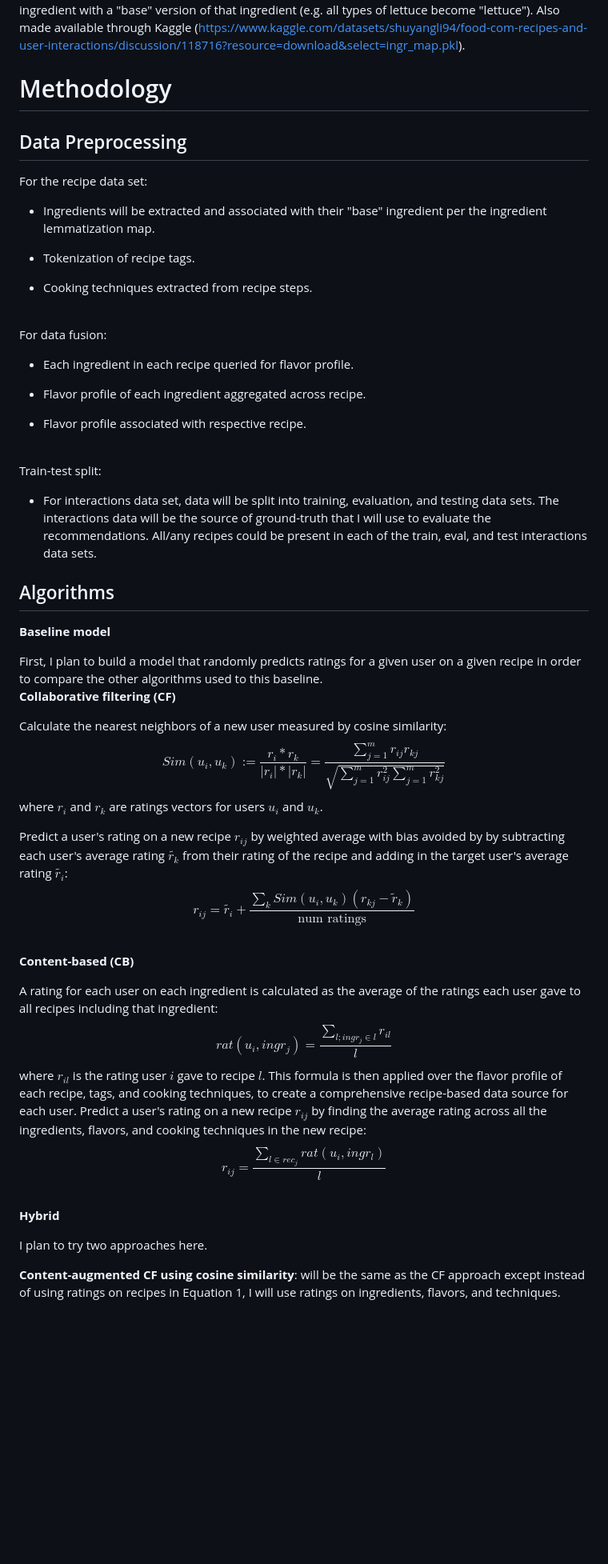
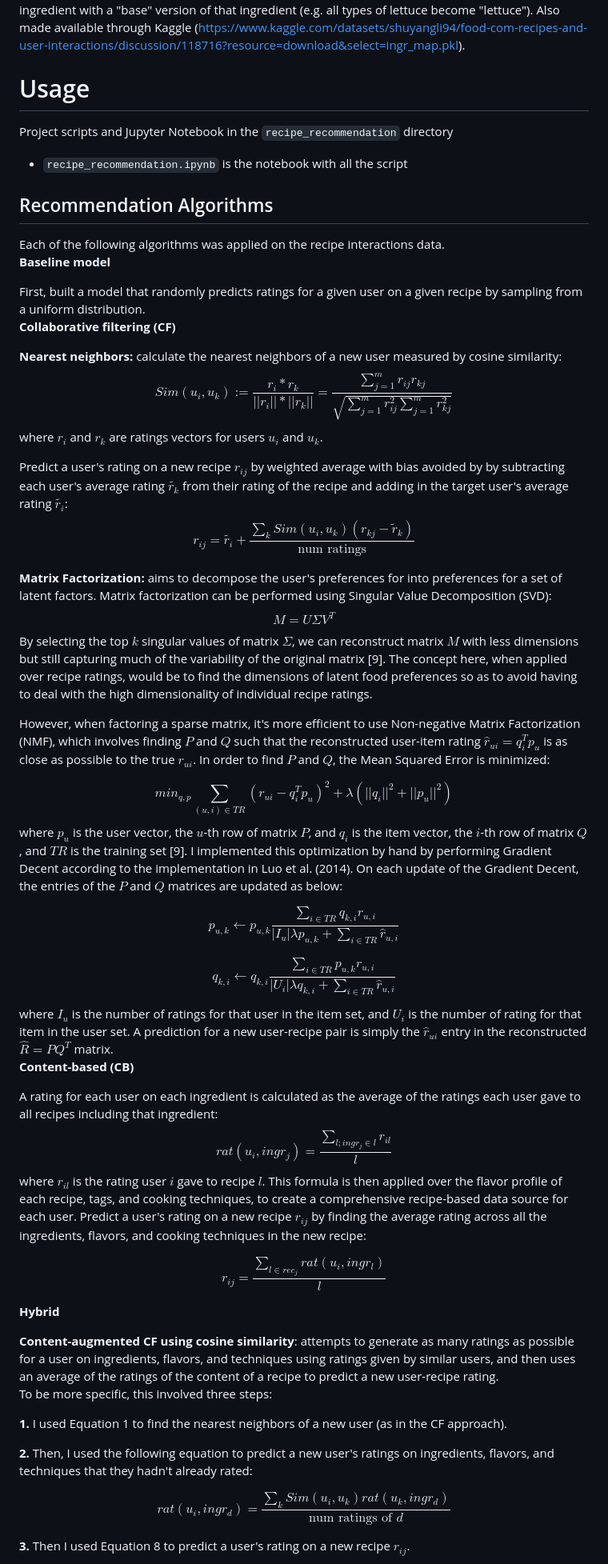
Before and after one commit to micaelamccall/recipe-recommendation, a Markdown page: README.md, the part around one of its changes. Shown at 80% size. GitHub-like rendering; blank space fills up the shorter version.

```diff
--- a/README.md
+++ b/README.md
@@ -110,7 +96,14 @@ ingredient (e.g. all types of lettuce become \"lettuce\"). Also made
 available through Kaggle
 (<https://www.kaggle.com/datasets/shuyangli94/food-com-recipes-and-user-interactions/discussion/118716?resource=download&select=ingr_map.pkl>).
 
-# Methodology
+# Usage
+
+Project scripts and Jupyter Notebook in the `recipe_recommendation` directory
+
+- `recipe_recommendation.ipynb` is the notebook with all the script
+
+
+<!-- # Methodology
 
 ## Data Preprocessing
 
@@ -139,45 +132,95 @@ Train-test split:
     evaluation, and testing data sets. The interactions data will be the
     source of ground-truth that I will use to evaluate the
     recommendations. All/any recipes could be present in each of the
-    train, eval, and test interactions data sets.
+    train, eval, and test interactions data sets. -->
 
-## Algorithms
+## Recommendation Algorithms
 
+Each of the following algorithms was applied on the recipe interactions
+data.\
 **Baseline model**
 
-First, I plan to build a model that randomly predicts ratings for a
-given user on a given recipe in order to compare the other algorithms
-used to this baseline.\
+First, built a model that randomly predicts ratings for a given user on
+a given recipe by sampling from a uniform distribution.\
 **Collaborative filtering (CF)**
 
-Calculate the nearest neighbors of a new user measured by cosine
-similarity:
-$$Sim(u_i, u_k) := \frac{r_i * r_k}{|r_i|*|r_k|} = \frac{\sum_{j=1}^mr_{ij}r_{kj}}{\sqrt{\sum_{j=1}^mr_{ij}^2\sum_{j=1}^mr_{kj}^2}}$$
+**Nearest neighbors:** calculate the nearest neighbors of a new user
+measured by cosine similarity:
+$$Sim(u_i, u_k) := \frac{r_i * r_k}{||r_i||*||r_k||} = \frac{\sum_{j=1}^mr_{ij}r_{kj}}{\sqrt{\sum_{j=1}^mr_{ij}^2\sum_{j=1}^mr_{kj}^2}}$$
 where $r_i$ and $r_k$ are ratings vectors for users $u_i$ and $u_k$.
 
 Predict a user's rating on a new recipe $r_{ij}$ by weighted average
 with bias avoided by by subtracting each user's average rating
 $\tilde{r_k}$ from their rating of the recipe and adding in the target
 user's average rating $\tilde{r_i}$:
-$$r_{ij} = \tilde{r_i}+\frac{\sum_kSim(u_i, u_k)(r_{kj}-\tilde{r}_k)}{\text{num ratings}}$$\
+$$r_{ij} = \tilde{r_i}+\frac{\sum_kSim(u_i, u_k)(r_{kj}-\tilde{r}_k)}{\text{num ratings}}$$
+
+**Matrix Factorization:** aims to decompose the user's preferences for
+into preferences for a set of latent factors. Matrix factorization can
+be performed using Singular Value Decomposition (SVD):
+$$M = U\Sigma V^T$$
+By selecting the top $k$ singular values of matrix
+$\Sigma$, we can reconstruct matrix $M$ with less dimensions but still
+capturing much of the variability of the original matrix \[9\]. The
+concept here, when applied over recipe ratings, would be to find the
+dimensions of latent food preferences so as to avoid having to deal with
+the high dimensionality of individual recipe ratings.
+
+However, when factoring a sparse matrix, it's more efficient to use
+Non-negative Matrix Factorization (NMF), which involves finding $P$ and
+$Q$ such that the reconstructed user-item rating
+$\hat{r}_{ui}= q_i^Tp_u$ is as close as possible to the true ${r}_{ui}$.
+In order to find $P$ and $Q$, the Mean Squared Error is minimized:
+
+$$min_{q,p} \sum_{(u, i) \in TR} (r_{ui} - q_i^Tp_u)^2 + \lambda(||q_i||^2+||p_u||^2)$$
+where $p_u$ is the user vector, the $u$-th row of matrix $P$, and $q_i$
+is the item vector, the $i$-th row of matrix $Q$, and $TR$ is the
+training set \[9\]. I implemented this optimization by hand by
+performing Gradient Decent according to the implementation in Luo et al.
+(2014). On each update of the Gradient Decent, the entries of the $P$
+and $Q$ matrices are updated as below:
+
+$$p_{u,k} \leftarrow p_{u,k}\frac{\sum_{i \in TR}q_{k,i} r_{u,i}}{|I_u|\lambda p_{u,k} + \sum_{i \in TR} \hat r_{u,i}}$$
+
+$$q_{k,i} \leftarrow q_{k,i}\frac{\sum_{i \in TR}p_{u,k} r_{u,i}}{|U_i|\lambda q_{k,i} + \sum_{i \in TR} \hat r_{u,i}}$$
+where $I_u$ is the number of ratings for that user in the item set, and
+$U_i$ is the number of rating for that item in the user set. A
+prediction for a new user-recipe pair is simply the $\hat r_{ui}$ entry
+in the reconstructed $\hat R = PQ^T$ matrix.\
 **Content-based (CB)**
 
 A rating for each user on each ingredient is calculated as the average
 of the ratings each user gave to all recipes including that ingredient:
-$$rat(u_i, ingr_j) = \frac{\sum_{l; ingr_j \in l}r_{il}}{l}$$ where
+$$rat(u_i, ingr_j) = \frac{\sum_{l; ingr_j \in l}r_{il}}{l}$$
+where
 $r_{il}$ is the rating user $i$ gave to recipe $l$. This formula is then
 applied over the flavor profile of each recipe, tags, and cooking
 techniques, to create a comprehensive recipe-based data source for each
 user. Predict a user's rating on a new recipe $r_{ij}$ by finding the
 average rating across all the ingredients, flavors, and cooking
 techniques in the new recipe:
-$$r_{ij} = \frac{\sum_{l\in rec_j} rat(u_i, ingr_l)}{l}$$\
+
+$$r_{ij} = \frac{\sum_{l\in rec_j} rat(u_i, ingr_l)}{l}$$
+
 **Hybrid**
 
-I plan to try two approaches here.
+**Content-augmented CF using cosine similarity**: attempts to generate
+as many ratings as possible for a user on ingredients, flavors, and
+techniques using ratings given by similar users, and then uses an
+average of the ratings of the content of a recipe to predict a new
+user-recipe rating.\
+To be more specific, this involved three steps:
 
-**Content-augmented CF using cosine similarity**: will be the same as
-the CF approach except instead of using ratings on recipes in Equation
-1, I will use ratings on ingredients, flavors, and techniques.
+**1.** I used Equation 1 to find the nearest neighbors of a new user (as
+in the CF approach).
+
+**2.** Then, I used the following equation to predict a new user's
+ratings on ingredients, flavors, and techniques that they hadn't already
+rated:
+
+$$rat(u_i, ingr_d) = \frac{\sum_k Sim(u_i, u_k)rat(u_k, ingr_d)}{\text{num ratings of }d}$$
+
+**3.** Then I used Equation 8 to predict a user's rating on a new recipe
+$r_{ij}$.
 
 **Content-augmented matrix factorization**: takes the matrix
```
Also changed, not shown: other parts of README.md (+45 -61 lines).
